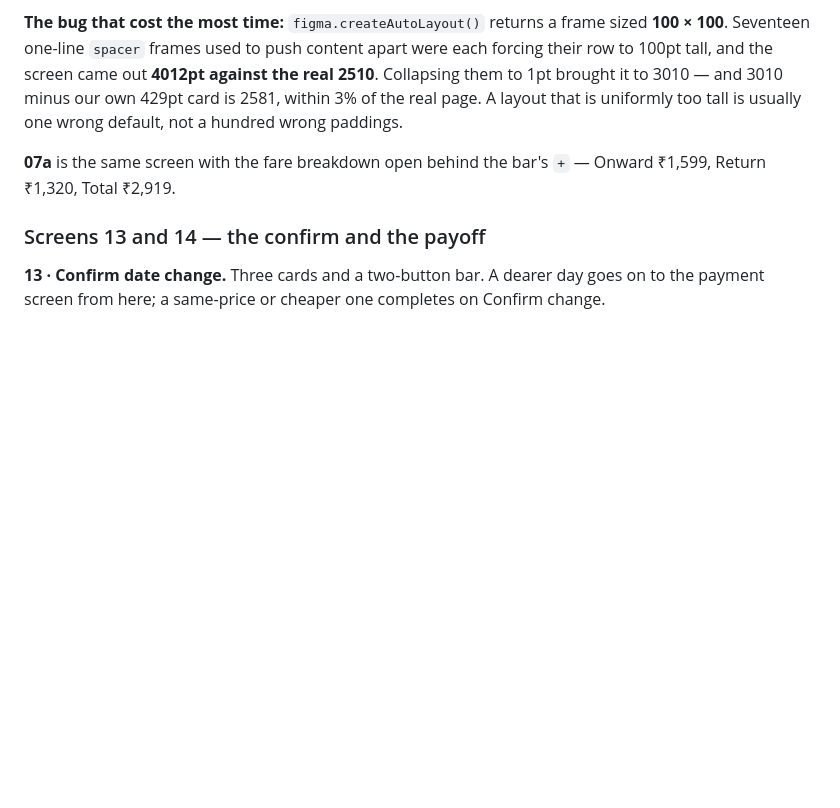
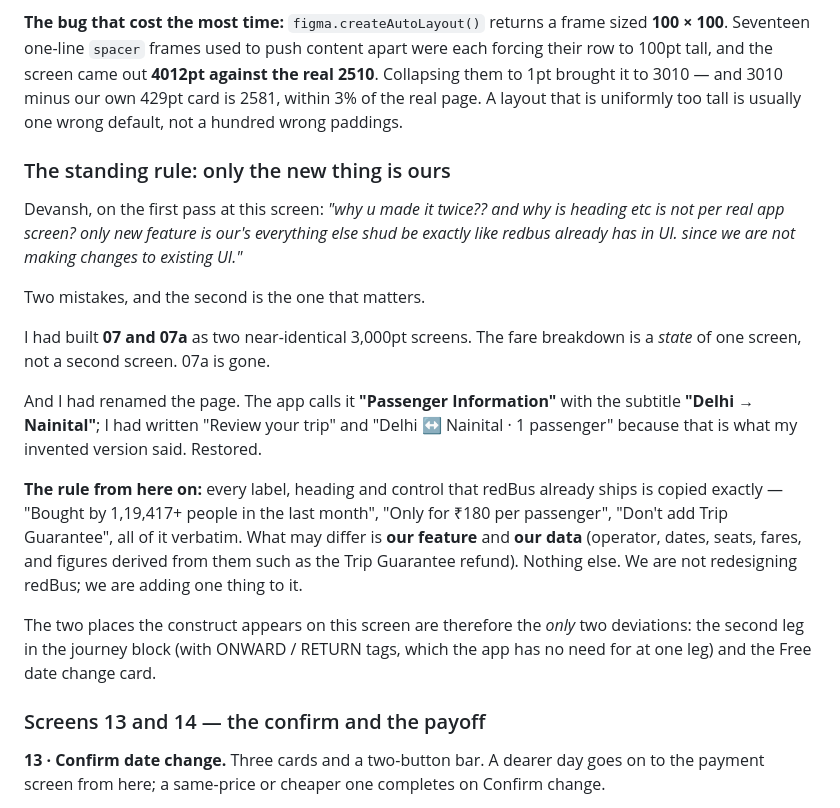
Before and after one commit to devanshthink-bit/redbus-return-capture, a Markdown page: CONTEXT.md, the part around the change. Drawn GitHub-style; blank space fills up the shorter version.

Commit message:
Restore the app's own heading and drop the duplicate 07a
Two corrections from Devansh. The fare breakdown is a state of one
screen, not a second 3,000pt screen - 07a is gone. And the app calls
this page "Passenger Information" with the subtitle "Delhi to Nainital";
I had carried over "Review your trip" from my invented version.

The rule from here: every label and control redBus already ships is
copied verbatim. What may differ is our feature and our data. We are not
redesigning redBus, we are adding one thing to it. On this screen that
means exactly two deviations - the second leg in the journey block, and
the Free date change card.

Co-Authored-By: Claude Opus 5 <noreply@anthropic.com>

```diff
--- a/CONTEXT.md
+++ b/CONTEXT.md
@@ -1001,8 +1001,30 @@ tall, and the screen came out **4012pt against the real 2510**. Collapsing them
 3010 — and 3010 minus our own 429pt card is 2581, within 3% of the real page. A layout that is
 uniformly too tall is usually one wrong default, not a hundred wrong paddings.
 
-**07a** is the same screen with the fare breakdown open behind the bar's `+` — Onward ₹1,599,
-Return ₹1,320, Total ₹2,919.
+### The standing rule: only the new thing is ours
+
+Devansh, on the first pass at this screen: *"why u made it twice?? and why is heading etc is not
+per real app screen? only new feature is our's everything else shud be exactly like redbus already
+has in UI. since we are not making changes to existing UI."*
+
+Two mistakes, and the second is the one that matters.
+
+I had built **07 and 07a** as two near-identical 3,000pt screens. The fare breakdown is a *state* of
+one screen, not a second screen. 07a is gone.
+
+And I had renamed the page. The app calls it **"Passenger Information"** with the subtitle
+**"Delhi → Nainital"**; I had written "Review your trip" and "Delhi ↔ Nainital · 1 passenger"
+because that is what my invented version said. Restored.
+
+**The rule from here on:** every label, heading and control that redBus already ships is copied
+exactly — "Bought by 1,19,417+ people in the last month", "Only for ₹180 per passenger",
+"Don't add Trip Guarantee", all of it verbatim. What may differ is **our feature** and **our data**
+(operator, dates, seats, fares, and figures derived from them such as the Trip Guarantee refund).
+Nothing else. We are not redesigning redBus; we are adding one thing to it.
+
+The two places the construct appears on this screen are therefore the *only* two deviations: the
+second leg in the journey block (with ONWARD / RETURN tags, which the app has no need for at one
+leg) and the Free date change card.
 
 ### Screens 13 and 14 — the confirm and the payoff
 
```
